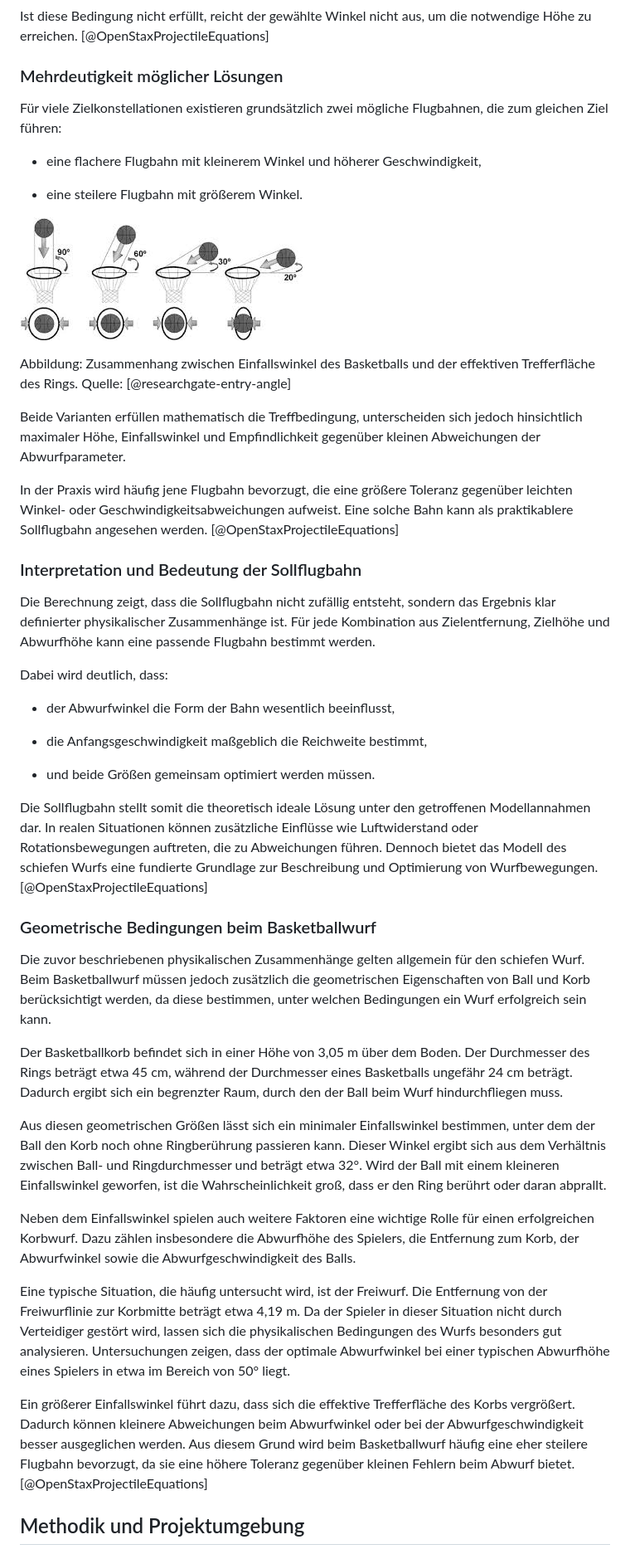
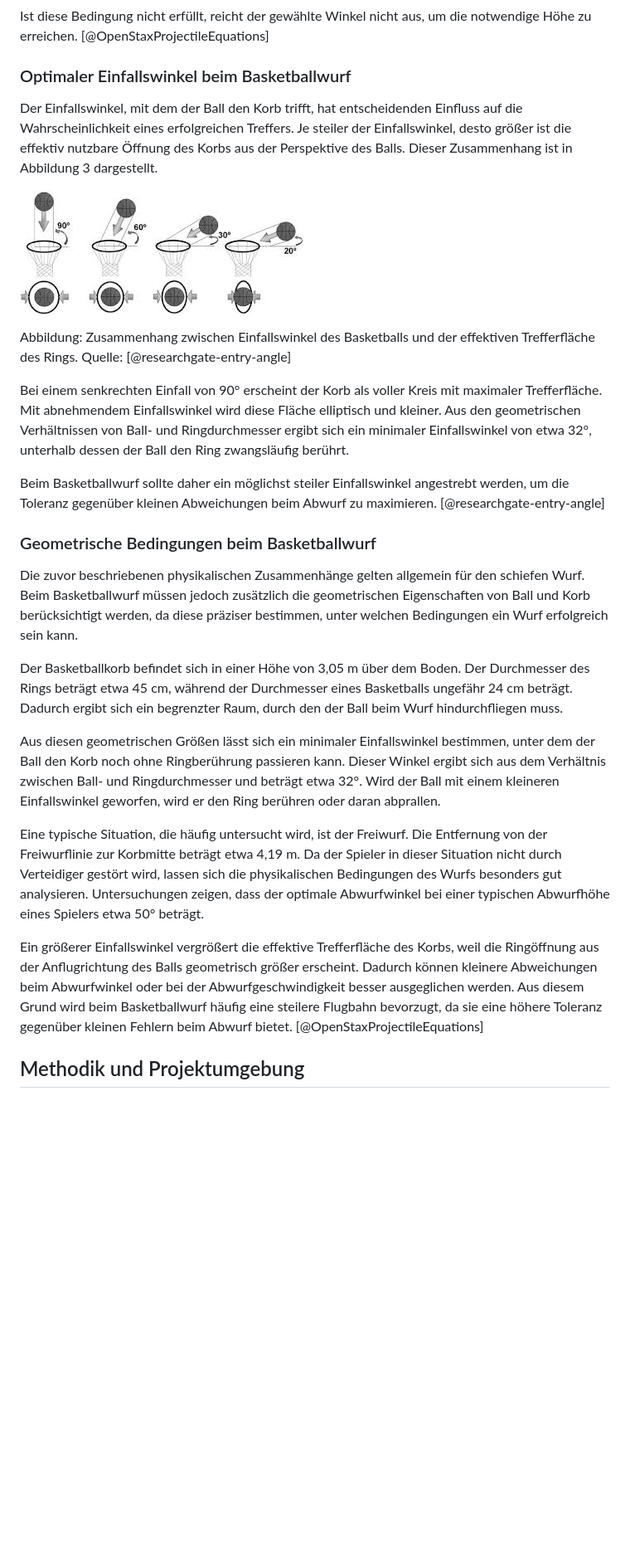
Before and after one commit to DerGuteMann37/DA_2526_Baskettball-Effizienssteigerung-durch-Videoanalyse, a Markdown page: Diplomarbeit/31-ausarbeitung-Bacher.md, the part around one of its changes. Shown at 83% size. GitHub-like rendering; blank space fills up the shorter version.

Commit message:
theorie bacher

```diff
--- a/Diplomarbeit/31-ausarbeitung-Bacher.md
+++ b/Diplomarbeit/31-ausarbeitung-Bacher.md
@@ -257,51 +240,32 @@ $$
 Ist diese Bedingung nicht erfüllt, reicht der gewählte Winkel nicht aus, um die notwendige Höhe zu erreichen. [@OpenStaxProjectileEquations]
 
 
-### Mehrdeutigkeit möglicher Lösungen
+
+### Optimaler Einfallswinkel beim Basketballwurf
 
 
-Für viele Zielkonstellationen existieren grundsätzlich zwei mögliche Flugbahnen, die zum gleichen Ziel führen:
-
-- eine flachere Flugbahn mit kleinerem Winkel und höherer Geschwindigkeit,
-
-- eine steilere Flugbahn mit größerem Winkel.
+Der Einfallswinkel, mit dem der Ball den Korb trifft, hat entscheidenden Einfluss auf die Wahrscheinlichkeit eines erfolgreichen Treffers. Je steiler der Einfallswinkel, desto größer ist die effektiv nutzbare Öffnung des Korbs aus der Perspektive des Balls. Dieser Zusammenhang ist in Abbildung 3 dargestellt.
 
 ![optimaler Einfallswinkel](img/einfallswinkel.jpeg)
 
 Abbildung: Zusammenhang zwischen Einfallswinkel des Basketballs und der effektiven Trefferfläche des Rings. Quelle: [@researchgate-entry-angle]
 
-Beide Varianten erfüllen mathematisch die Treffbedingung, unterscheiden sich jedoch hinsichtlich maximaler Höhe, Einfallswinkel und Empfindlichkeit gegenüber kleinen Abweichungen der Abwurfparameter.
+Bei einem senkrechten Einfall von 90° erscheint der Korb als voller Kreis mit maximaler Trefferfläche. Mit abnehmendem Einfallswinkel wird diese Fläche elliptisch und kleiner. Aus den geometrischen Verhältnissen von Ball- und Ringdurchmesser ergibt sich ein minimaler Einfallswinkel von etwa 32°, unterhalb dessen der Ball den Ring zwangsläufig berührt.
 
-In der Praxis wird häufig jene Flugbahn bevorzugt, die eine größere Toleranz gegenüber leichten Winkel- oder Geschwindigkeitsabweichungen aufweist. Eine solche Bahn kann als praktikablere Sollflugbahn angesehen werden. [@OpenStaxProjectileEquations]
-
-### Interpretation und Bedeutung der Sollflugbahn
-
-Die Berechnung zeigt, dass die Sollflugbahn nicht zufällig entsteht, sondern das Ergebnis klar definierter physikalischer Zusammenhänge ist. Für jede Kombination aus Zielentfernung, Zielhöhe und Abwurfhöhe kann eine passende Flugbahn bestimmt werden.
-
-Dabei wird deutlich, dass:
-
-- der Abwurfwinkel die Form der Bahn wesentlich beeinflusst,
-
-- die Anfangsgeschwindigkeit maßgeblich die Reichweite bestimmt,
-
-- und beide Größen gemeinsam optimiert werden müssen.
-
-Die Sollflugbahn stellt somit die theoretisch ideale Lösung unter den getroffenen Modellannahmen dar. In realen Situationen können zusätzliche Einflüsse wie Luftwiderstand oder Rotationsbewegungen auftreten, die zu Abweichungen führen. Dennoch bietet das Modell des schiefen Wurfs eine fundierte Grundlage zur Beschreibung und Optimierung von Wurfbewegungen. [@OpenStaxProjectileEquations]
+Beim Basketballwurf sollte daher ein möglichst steiler Einfallswinkel angestrebt werden, um die Toleranz gegenüber kleinen Abweichungen beim Abwurf zu maximieren. [@researchgate-entry-angle]
 
 
 ### Geometrische Bedingungen beim Basketballwurf
 
-Die zuvor beschriebenen physikalischen Zusammenhänge gelten allgemein für den schiefen Wurf. Beim Basketballwurf müssen jedoch zusätzlich die geometrischen Eigenschaften von Ball und Korb berücksichtigt werden, da diese bestimmen, unter welchen Bedingungen ein Wurf erfolgreich sein kann.
+Die zuvor beschriebenen physikalischen Zusammenhänge gelten allgemein für den schiefen Wurf. Beim Basketballwurf müssen jedoch zusätzlich die geometrischen Eigenschaften von Ball und Korb berücksichtigt werden, da diese präziser bestimmen, unter welchen Bedingungen ein Wurf erfolgreich sein kann.
 
 Der Basketballkorb befindet sich in einer Höhe von 3,05 m über dem Boden. Der Durchmesser des Rings beträgt etwa 45 cm, während der Durchmesser eines Basketballs ungefähr 24 cm beträgt. Dadurch ergibt sich ein begrenzter Raum, durch den der Ball beim Wurf hindurchfliegen muss.
 
-Aus diesen geometrischen Größen lässt sich ein minimaler Einfallswinkel bestimmen, unter dem der Ball den Korb noch ohne Ringberührung passieren kann. Dieser Winkel ergibt sich aus dem Verhältnis zwischen Ball- und Ringdurchmesser und beträgt etwa 32°. Wird der Ball mit einem kleineren Einfallswinkel geworfen, ist die Wahrscheinlichkeit groß, dass er den Ring berührt oder daran abprallt.
+Aus diesen geometrischen Größen lässt sich ein minimaler Einfallswinkel bestimmen, unter dem der Ball den Korb noch ohne Ringberührung passieren kann. Dieser Winkel ergibt sich aus dem Verhältnis zwischen Ball- und Ringdurchmesser und beträgt etwa 32°. Wird der Ball mit einem kleineren Einfallswinkel geworfen, wird er den Ring berühren oder daran abprallen.
 
-Neben dem Einfallswinkel spielen auch weitere Faktoren eine wichtige Rolle für einen erfolgreichen Korbwurf. Dazu zählen insbesondere die Abwurfhöhe des Spielers, die Entfernung zum Korb, der Abwurfwinkel sowie die Abwurfgeschwindigkeit des Balls.
+Eine typische Situation, die häufig untersucht wird, ist der Freiwurf. Die Entfernung von der Freiwurflinie zur Korbmitte beträgt etwa 4,19 m. Da der Spieler in dieser Situation nicht durch Verteidiger gestört wird, lassen sich die physikalischen Bedingungen des Wurfs besonders gut analysieren. Untersuchungen zeigen, dass der optimale Abwurfwinkel bei einer typischen Abwurfhöhe eines Spielers etwa 50° beträgt.
 
-Eine typische Situation, die häufig untersucht wird, ist der Freiwurf. Die Entfernung von der Freiwurflinie zur Korbmitte beträgt etwa 4,19 m. Da der Spieler in dieser Situation nicht durch Verteidiger gestört wird, lassen sich die physikalischen Bedingungen des Wurfs besonders gut analysieren. Untersuchungen zeigen, dass der optimale Abwurfwinkel bei einer typischen Abwurfhöhe eines Spielers in etwa im Bereich von 50° liegt.
-
-Ein größerer Einfallswinkel führt dazu, dass sich die effektive Trefferfläche des Korbs vergrößert. Dadurch können kleinere Abweichungen beim Abwurfwinkel oder bei der Abwurfgeschwindigkeit besser ausgeglichen werden. Aus diesem Grund wird beim Basketballwurf häufig eine eher steilere Flugbahn bevorzugt, da sie eine höhere Toleranz gegenüber kleinen Fehlern beim Abwurf bietet. [@OpenStaxProjectileEquations]
+Ein größerer Einfallswinkel vergrößert die effektive Trefferfläche des Korbs, weil die Ringöffnung aus der Anflugrichtung des Balls geometrisch größer erscheint. Dadurch können kleinere Abweichungen beim Abwurfwinkel oder bei der Abwurfgeschwindigkeit besser ausgeglichen werden. Aus diesem Grund wird beim Basketballwurf häufig eine steilere Flugbahn bevorzugt, da sie eine höhere Toleranz gegenüber kleinen Fehlern beim Abwurf bietet. [@OpenStaxProjectileEquations]
 
 
 
```
Also changed, not shown: other parts of Diplomarbeit/31-ausarbeitung-Bacher.md (+72 -73 lines).
